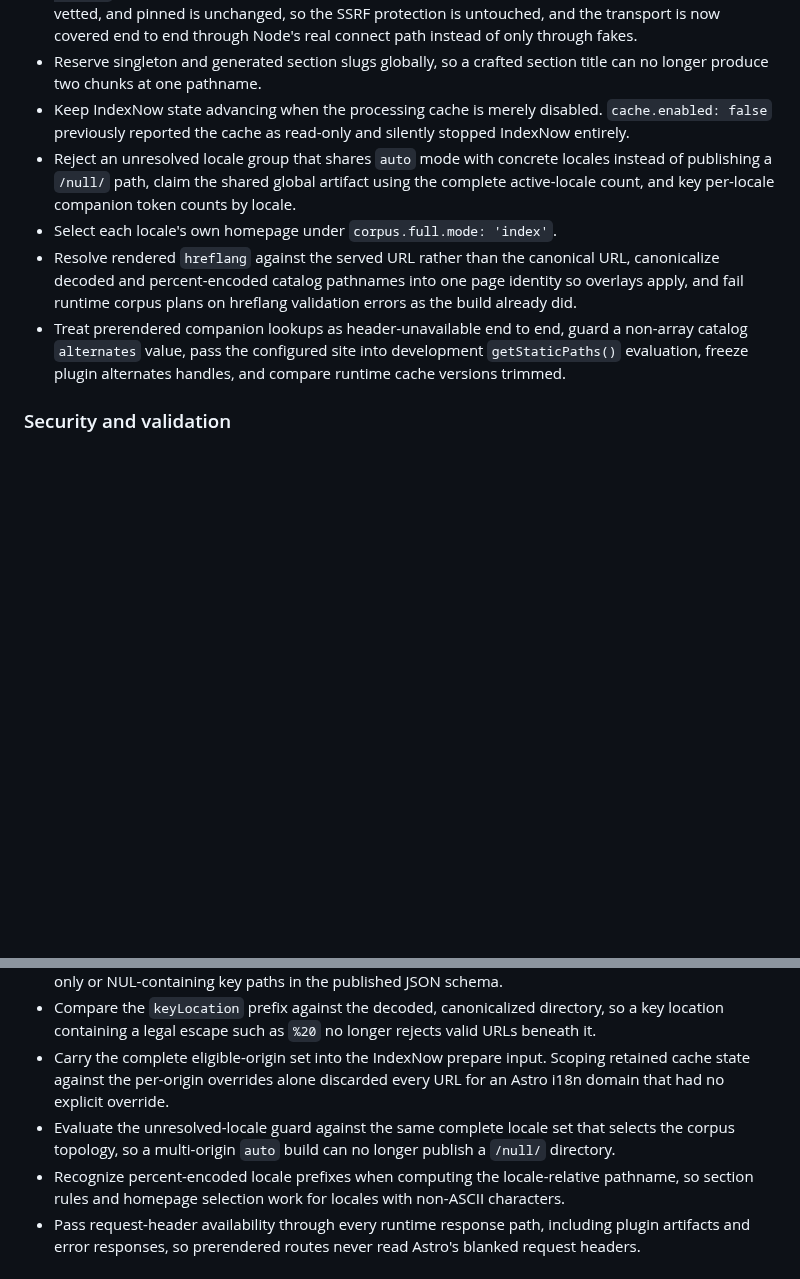
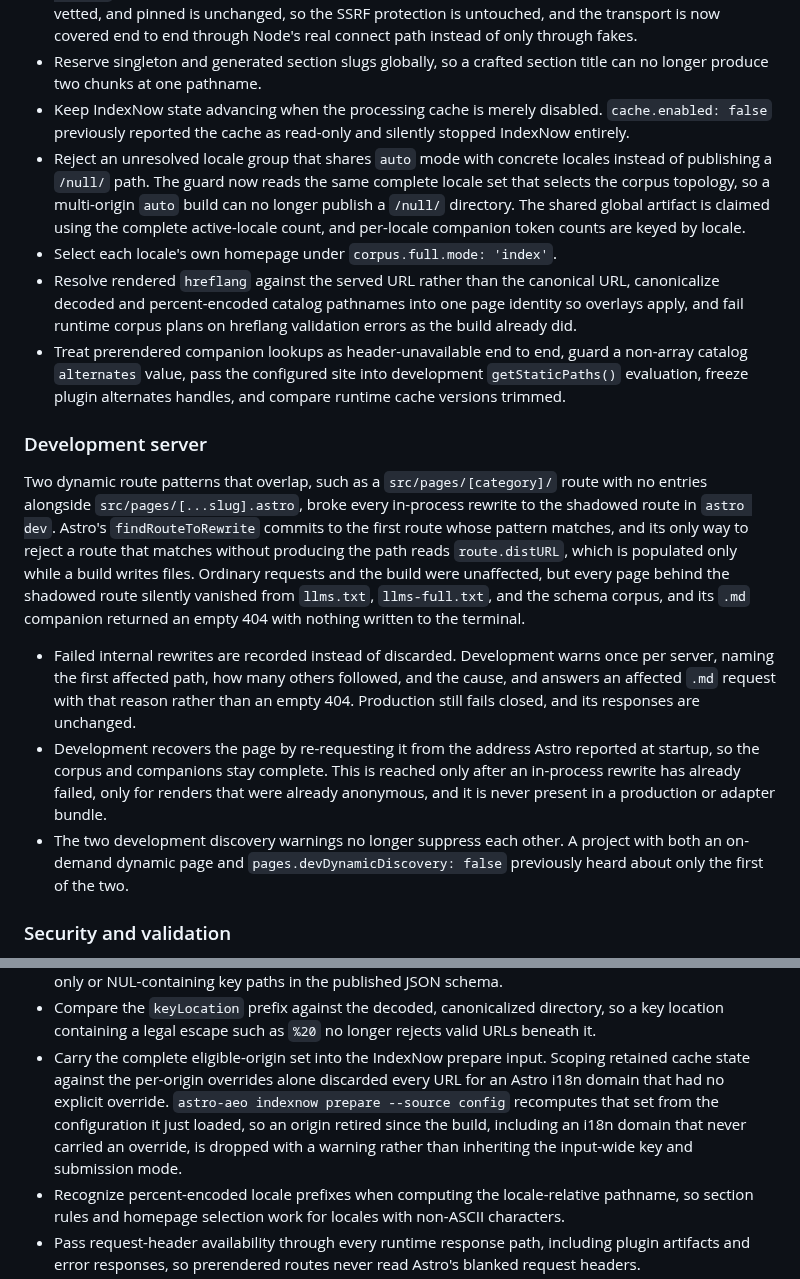
Before and after one commit to ZAAI-com/Astro-AEO, a Markdown page: CHANGELOG.md, 2 parts joined by grey strips. Rendered like a GitHub page; blank space fills up the shorter version.

```diff
--- a/CHANGELOG.md
+++ b/CHANGELOG.md
@@ -42,8 +42,10 @@ features and no configuration changes. Every fix below lands with a test that fa
 - Keep IndexNow state advancing when the processing cache is merely disabled. `cache.enabled:
   false` previously reported the cache as read-only and silently stopped IndexNow entirely.
 - Reject an unresolved locale group that shares `auto` mode with concrete locales instead of
-  publishing a `/null/` path, claim the shared global artifact using the complete active-locale
-  count, and key per-locale companion token counts by locale.
+  publishing a `/null/` path. The guard now reads the same complete locale set that selects the
+  corpus topology, so a multi-origin `auto` build can no longer publish a `/null/` directory.
+  The shared global artifact is claimed using the complete active-locale count, and per-locale
+  companion token counts are keyed by locale.
 - Select each locale's own homepage under `corpus.full.mode: 'index'`.
 - Resolve rendered `hreflang` against the served URL rather than the canonical URL, canonicalize
   decoded and percent-encoded catalog pathnames into one page identity so overlays apply, and
@@ -51,6 +53,28 @@ features and no configuration changes. Every fix below lands with a test that fa
 - Treat prerendered companion lookups as header-unavailable end to end, guard a non-array
   catalog `alternates` value, pass the configured site into development `getStaticPaths()`
   evaluation, freeze plugin alternates handles, and compare runtime cache versions trimmed.
+
+### Development server
+
+Two dynamic route patterns that overlap, such as a `src/pages/[category]/` route with no entries
+alongside `src/pages/[...slug].astro`, broke every in-process rewrite to the shadowed route in
+`astro dev`. Astro's `findRouteToRewrite` commits to the first route whose pattern matches, and its
+only way to reject a route that matches without producing the path reads `route.distURL`, which is
+populated only while a build writes files. Ordinary requests and the build were unaffected, but
+every page behind the shadowed route silently vanished from `llms.txt`, `llms-full.txt`, and the
+schema corpus, and its `.md` companion returned an empty 404 with nothing written to the terminal.
+
+- Failed internal rewrites are recorded instead of discarded. Development warns once per server,
+  naming the first affected path, how many others followed, and the cause, and answers an affected
+  `.md` request with that reason rather than an empty 404. Production still fails closed, and its
+  responses are unchanged.
+- Development recovers the page by re-requesting it from the address Astro reported at startup, so
+  the corpus and companions stay complete. This is reached only after an in-process rewrite has
+  already failed, only for renders that were already anonymous, and it is never present in a
+  production or adapter bundle.
+- The two development discovery warnings no longer suppress each other. A project with both an
+  on-demand dynamic page and `pages.devDynamicDiscovery: false` previously heard about only the
+  first of the two.
 
 ### Security and validation
 
@@ -69,9 +93,10 @@ features and no configuration changes. Every fix below lands with a test that fa
   containing a legal escape such as `%20` no longer rejects valid URLs beneath it.
 - Carry the complete eligible-origin set into the IndexNow prepare input. Scoping retained cache
   state against the per-origin overrides alone discarded every URL for an Astro i18n domain that
-  had no explicit override.
-- Evaluate the unresolved-locale guard against the same complete locale set that selects the
-  corpus topology, so a multi-origin `auto` build can no longer publish a `/null/` directory.
+  had no explicit override. `astro-aeo indexnow prepare --source config` recomputes that set from
+  the configuration it just loaded, so an origin retired since the build, including an i18n domain
+  that never carried an override, is dropped with a warning rather than inheriting the
+  input-wide key and submission mode.
 - Recognize percent-encoded locale prefixes when computing the locale-relative pathname, so
   section rules and homepage selection work for locales with non-ASCII characters.
 - Pass request-header availability through every runtime response path, including plugin artifacts
```
Also changed, not shown: .changeset/dev-rewrite-fallback.md (deleted, +0 -30 lines).
